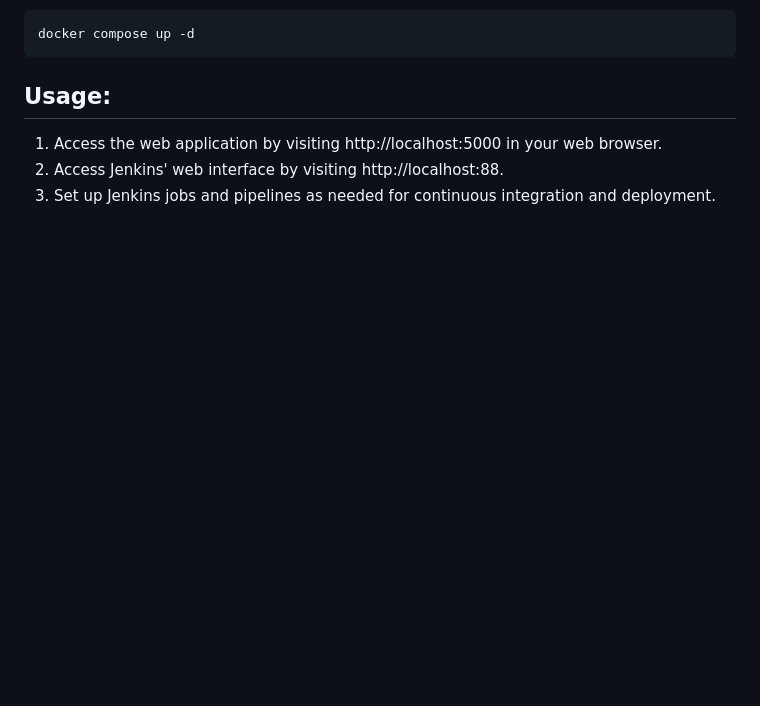
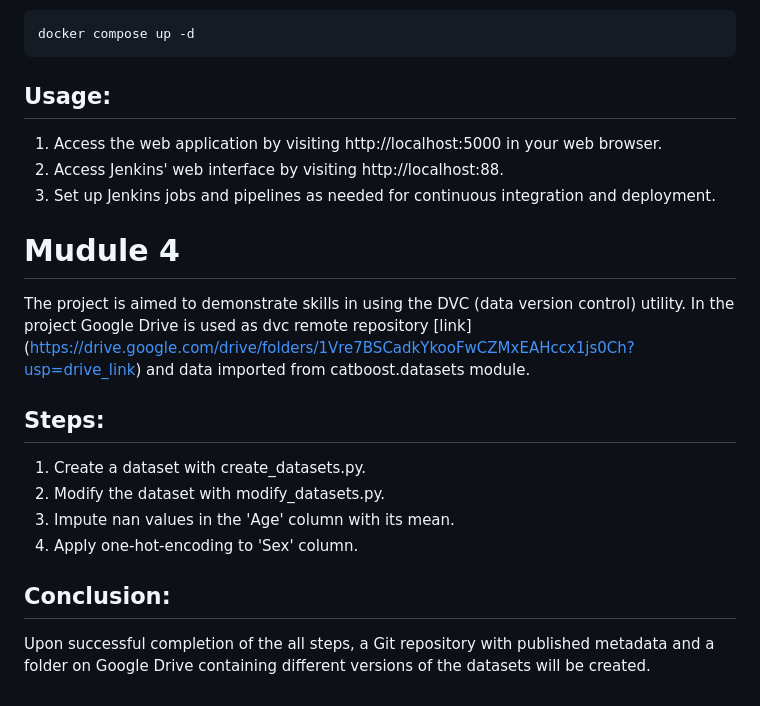
Before and after one commit to perfeus/mlops, a Markdown page: README.md, the part around the change. Drawn GitHub-style; blank space fills up the shorter version.

```diff
--- a/README.md
+++ b/README.md
@@ -89,3 +89,16 @@ docker compose up -d
 1. Access the web application by visiting http://localhost:5000 in your web browser.
 2. Access Jenkins' web interface by visiting http://localhost:88.
 3. Set up Jenkins jobs and pipelines as needed for continuous integration and deployment.
+
+# Mudule 4
+
+The project is aimed to demonstrate skills in using the DVC (data version control) utility. In the project Google Drive is used as dvc remote repository [link] (https://drive.google.com/drive/folders/1Vre7BSCadkYkooFwCZMxEAHccx1js0Ch?usp=drive_link) and data imported from catboost.datasets module.
+
+## Steps:
+1. Create a dataset with create_datasets.py.
+2. Modify the dataset with modify_datasets.py.
+3. Impute nan values in the 'Age' column with its mean.
+4. Apply one-hot-encoding to 'Sex' column.
+
+## Conclusion:
+Upon successful completion of the all steps, a Git repository with published metadata and a folder on Google Drive containing different versions of the datasets will be created.
```
